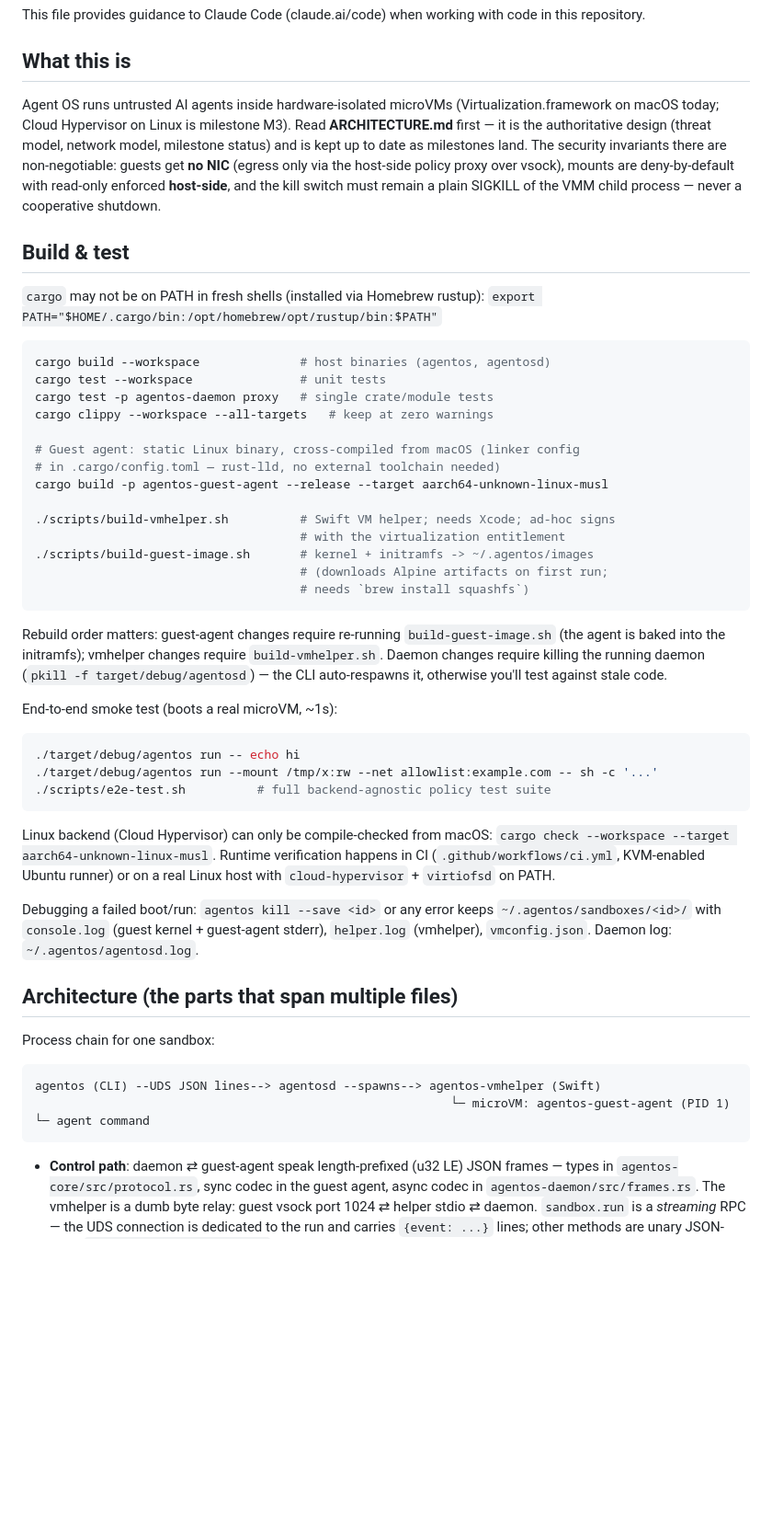
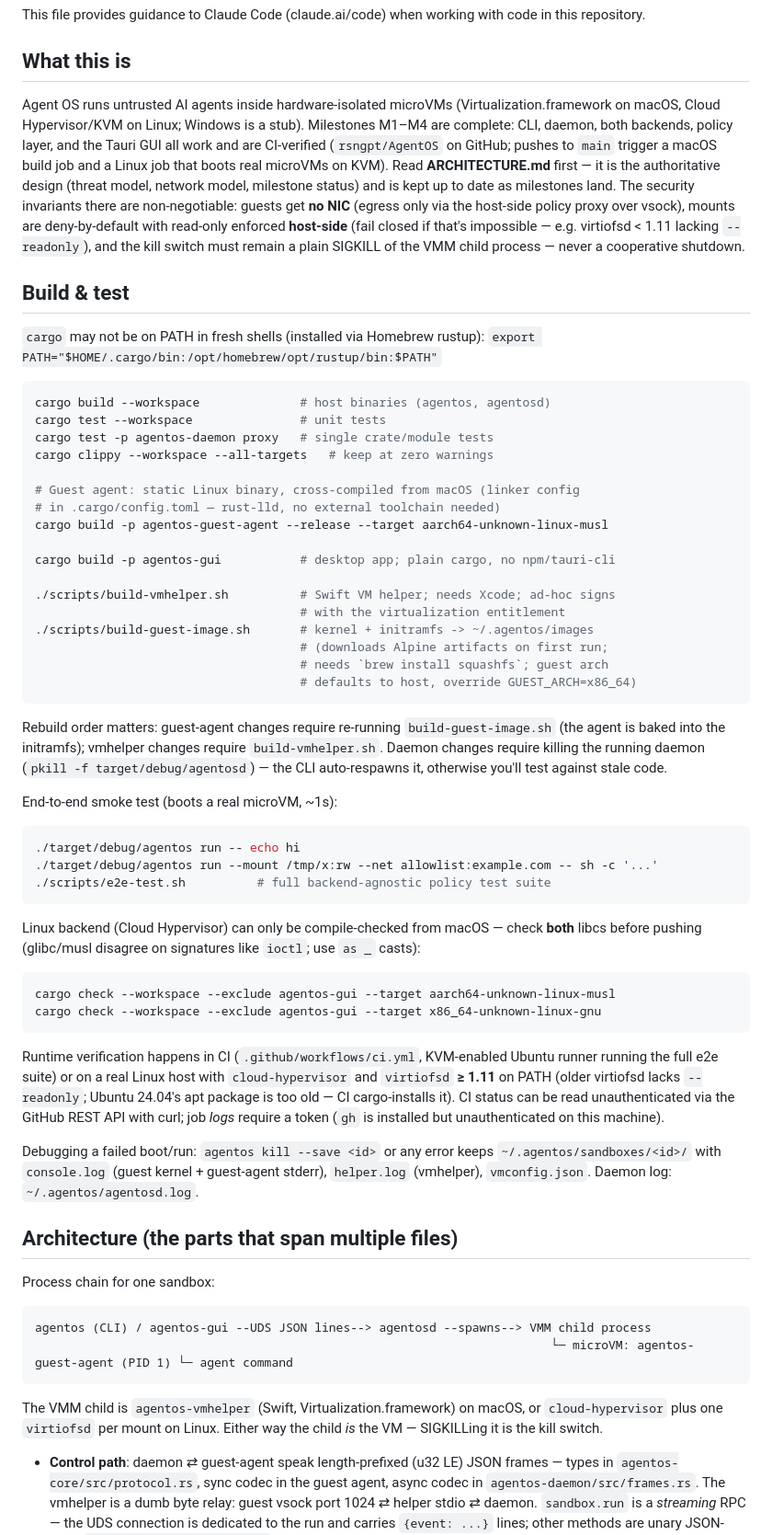
Before and after one commit to rsngpt/AgentOS, a Markdown page: CLAUDE.md, the part around one of its changes. Shown at 92% size. GitHub-like rendering; blank space fills up the shorter version.

Commit message:
Update CLAUDE.md for M3/M4: dual backends, GUI build, CI notes, libc checks
Co-Authored-By: Claude Fable 5 <noreply@anthropic.com>

````diff
--- a/CLAUDE.md
+++ b/CLAUDE.md
@@ -4,7 +4,7 @@ This file provides guidance to Claude Code (claude.ai/code) when working with co
 
 ## What this is
 
-Agent OS runs untrusted AI agents inside hardware-isolated microVMs (Virtualization.framework on macOS today; Cloud Hypervisor on Linux is milestone M3). Read **ARCHITECTURE.md** first — it is the authoritative design (threat model, network model, milestone status) and is kept up to date as milestones land. The security invariants there are non-negotiable: guests get **no NIC** (egress only via the host-side policy proxy over vsock), mounts are deny-by-default with read-only enforced **host-side**, and the kill switch must remain a plain SIGKILL of the VMM child process — never a cooperative shutdown.
+Agent OS runs untrusted AI agents inside hardware-isolated microVMs (Virtualization.framework on macOS, Cloud Hypervisor/KVM on Linux; Windows is a stub). Milestones M1–M4 are complete: CLI, daemon, both backends, policy layer, and the Tauri GUI all work and are CI-verified (`rsngpt/AgentOS` on GitHub; pushes to `main` trigger a macOS build job and a Linux job that boots real microVMs on KVM). Read **ARCHITECTURE.md** first — it is the authoritative design (threat model, network model, milestone status) and is kept up to date as milestones land. The security invariants there are non-negotiable: guests get **no NIC** (egress only via the host-side policy proxy over vsock), mounts are deny-by-default with read-only enforced **host-side** (fail closed if that's impossible — e.g. virtiofsd < 1.11 lacking `--readonly`), and the kill switch must remain a plain SIGKILL of the VMM child process — never a cooperative shutdown.
 
 ## Build & test
 
@@ -20,11 +20,14 @@ cargo clippy --workspace --all-targets   # keep at zero warnings
 # in .cargo/config.toml — rust-lld, no external toolchain needed)
 cargo build -p agentos-guest-agent --release --target aarch64-unknown-linux-musl
 
+cargo build -p agentos-gui           # desktop app; plain cargo, no npm/tauri-cli
+
 ./scripts/build-vmhelper.sh          # Swift VM helper; needs Xcode; ad-hoc signs
                                      # with the virtualization entitlement
 ./scripts/build-guest-image.sh       # kernel + initramfs -> ~/.agentos/images
                                      # (downloads Alpine artifacts on first run;
-                                     # needs `brew install squashfs`)
+                                     # needs `brew install squashfs`; guest arch
+                                     # defaults to host, override GUEST_ARCH=x86_64)
 ```
 
 Rebuild order matters: guest-agent changes require re-running `build-guest-image.sh` (the agent is baked into the initramfs); vmhelper changes require `build-vmhelper.sh`. Daemon changes require killing the running daemon (`pkill -f target/debug/agentosd`) — the CLI auto-respawns it, otherwise you'll test against stale code.
@@ -37,10 +40,21 @@ End-to-end smoke test (boots a real microVM, ~1s):
 ./scripts/e2e-test.sh          # full backend-agnostic policy test suite
 ```
 
-Linux backend (Cloud Hypervisor) can only be compile-checked from macOS:
-`cargo check --workspace --target aarch64-unknown-linux-musl`. Runtime
-verification happens in CI (`.github/workflows/ci.yml`, KVM-enabled Ubuntu
-runner) or on a real Linux host with `cloud-hypervisor` + `virtiofsd` on PATH.
+Linux backend (Cloud Hypervisor) can only be compile-checked from macOS —
+check **both** libcs before pushing (glibc/musl disagree on signatures like
+`ioctl`; use `as _` casts):
+
+```sh
+cargo check --workspace --exclude agentos-gui --target aarch64-unknown-linux-musl
+cargo check --workspace --exclude agentos-gui --target x86_64-unknown-linux-gnu
+```
+
+Runtime verification happens in CI (`.github/workflows/ci.yml`, KVM-enabled
+Ubuntu runner running the full e2e suite) or on a real Linux host with
+`cloud-hypervisor` and `virtiofsd` **≥ 1.11** on PATH (older virtiofsd lacks
+`--readonly`; Ubuntu 24.04's apt package is too old — CI cargo-installs it).
+CI status can be read unauthenticated via the GitHub REST API with curl; job
+*logs* require a token (`gh` is installed but unauthenticated on this machine).
 
 Debugging a failed boot/run: `agentos kill --save <id>` or any error keeps `~/.agentos/sandboxes/<id>/` with `console.log` (guest kernel + guest-agent stderr), `helper.log` (vmhelper), `vmconfig.json`. Daemon log: `~/.agentos/agentosd.log`.
 
@@ -49,9 +63,13 @@ Debugging a failed boot/run: `agentos kill --save <id>` or any error keeps `~/.a
 Process chain for one sandbox:
 
 ```
-agentos (CLI) --UDS JSON lines--> agentosd --spawns--> agentos-vmhelper (Swift)
-                                                          └─ microVM: agentos-guest-agent (PID 1) └─ agent command
+agentos (CLI) / agentos-gui --UDS JSON lines--> agentosd --spawns--> VMM child process
+                                                                        └─ microVM: agentos-guest-agent (PID 1) └─ agent command
 ```
+
+The VMM child is `agentos-vmhelper` (Swift, Virtualization.framework) on
+macOS, or `cloud-hypervisor` plus one `virtiofsd` per mount on Linux. Either
+way the child *is* the VM — SIGKILLing it is the kill switch.
 
 - **Control path**: daemon ⇄ guest-agent speak length-prefixed (u32 LE) JSON frames — types in `agentos-core/src/protocol.rs`, sync codec in the guest agent, async codec in `agentos-daemon/src/frames.rs`. The vmhelper is a dumb byte relay: guest vsock port 1024 ⇄ helper stdio ⇄ daemon. `sandbox.run` is a *streaming* RPC — the UDS connection is dedicated to the run and carries `{event: ...}` lines; other methods are unary JSON-RPC (`agentos-daemon/src/rpc.rs`).
 - **Egress path**: guest loopback TCP :3128 (forwarder in guest agent) → guest-initiated vsock to port 1025 → a per-sandbox Unix socket → `agentos-daemon/src/proxy.rs` parses HTTP CONNECT/absolute-URI and applies `NetPolicy`. The UDS location is backend-specific (`VmmBackend::proxy_socket_path`): the vz helper bridges to an arbitrary path via `VZVirtioSocketListener`, while Cloud Hypervisor's hybrid vsock *requires* `<vsock_socket>_1025`. Host-initiated CH connections need the `CONNECT <port>\n` / `OK` handshake (see `backends/cloud_hypervisor.rs`). All policy, DNS, and byte counting are host-side by design; the guest side is deliberately a dumb pipe. Byte counting must stay *incremental* (per chunk) — counting at connection close breaks egress quotas.
````
Also changed, not shown: other parts of CLAUDE.md (+2 -4 lines).
